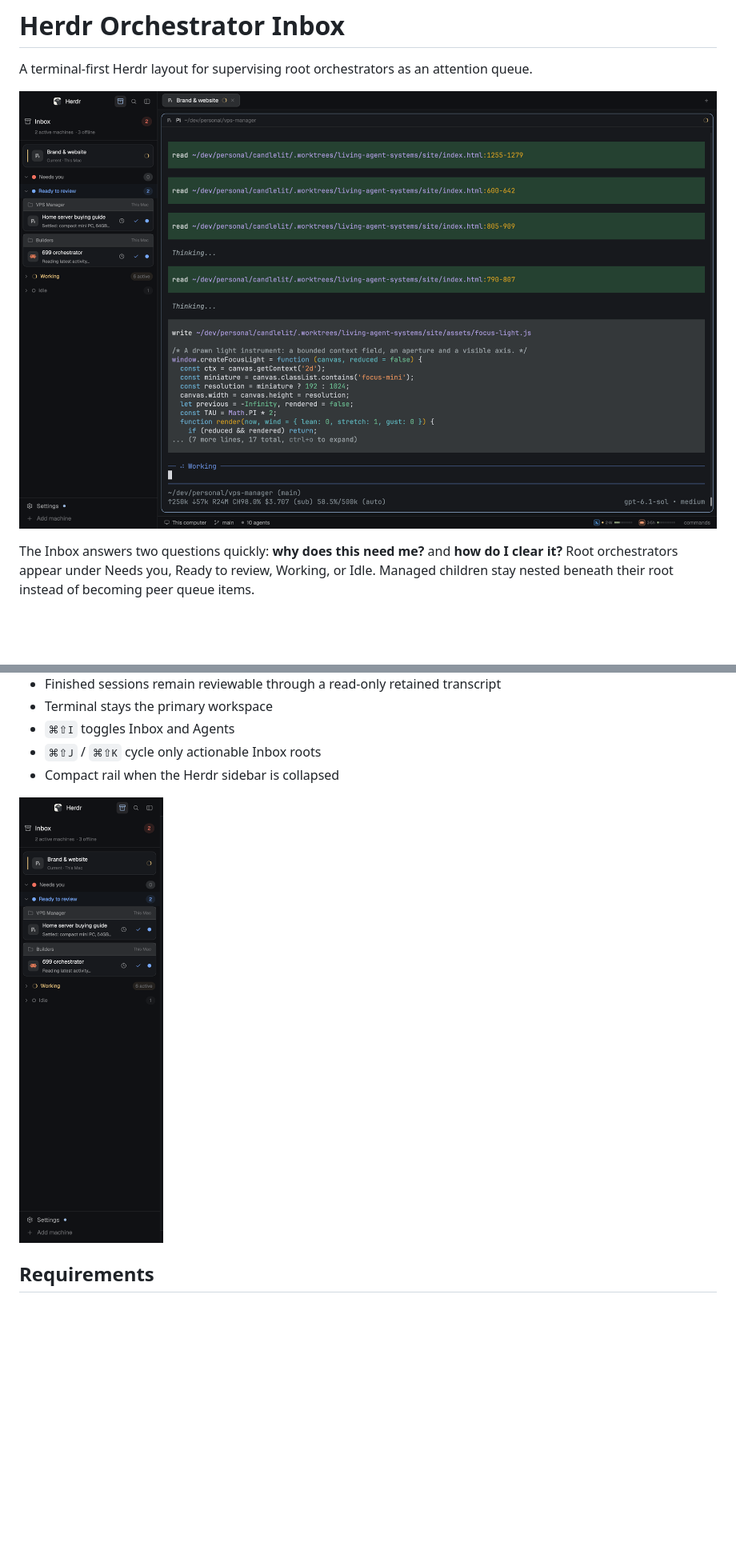
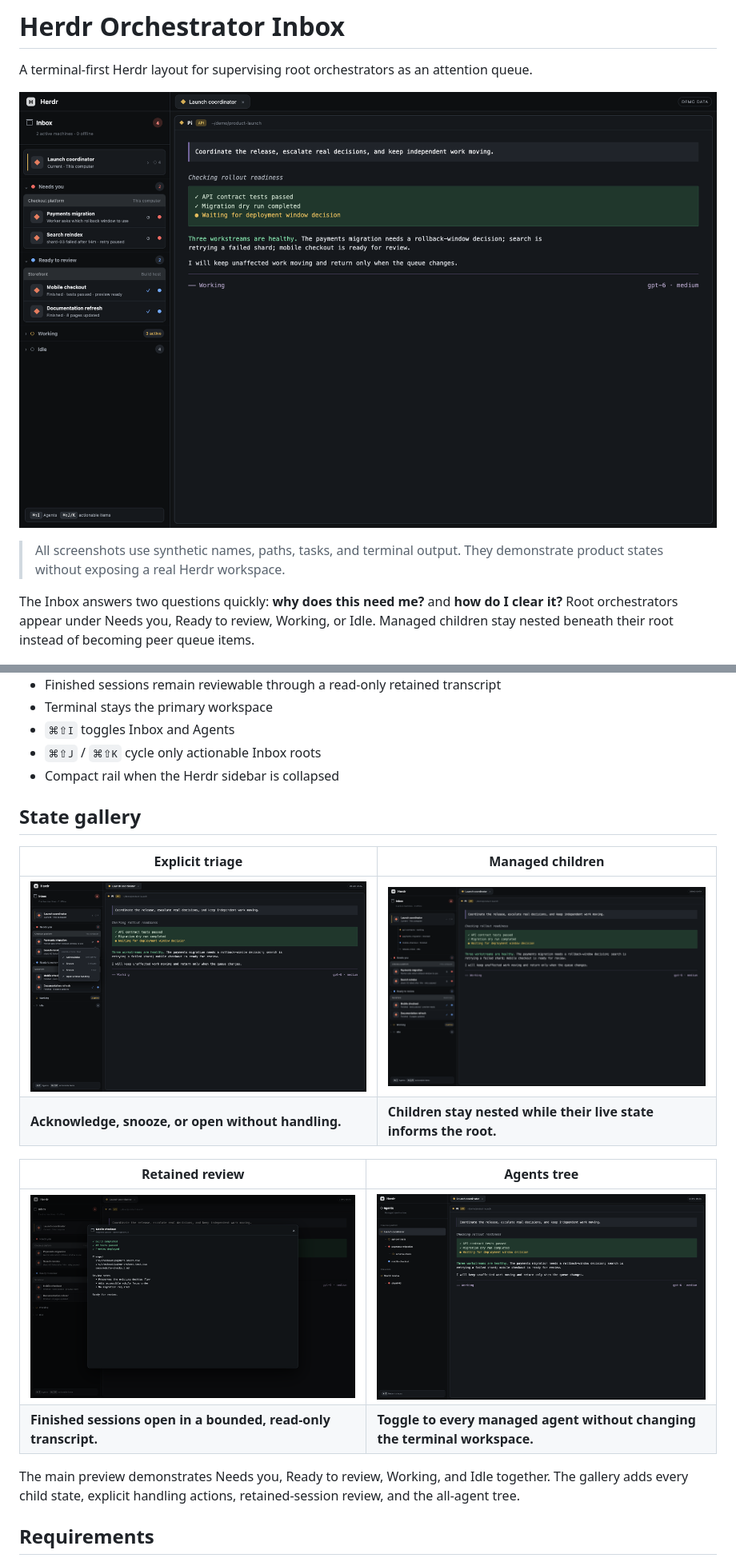
Before and after one commit to asantos00/herdr-orchestrator-inbox, a Markdown page: README.md, 2 parts joined by grey strips. Shown at 80% size. Drawn GitHub-style; pictures changed too: preview.png, screenshots/agents-view.png, screenshots/inbox-sidebar.png; blank space fills up the shorter version.

Commit message:
docs: add synthetic state gallery

```diff
--- a/README.md
+++ b/README.md
@@ -2,7 +2,9 @@
 
 A terminal-first Herdr layout for supervising root orchestrators as an attention queue.
 
-![Herdr Orchestrator Inbox](preview.png)
+![Herdr Orchestrator Inbox showing every root queue state with synthetic demo data](preview.png)
+
+> All screenshots use synthetic names, paths, tasks, and terminal output. They demonstrate product states without exposing a real Herdr workspace.
 
 The Inbox answers two questions quickly: **why does this need me?** and **how do I clear it?** Root orchestrators appear under Needs you, Ready to review, Working, or Idle. Managed children stay nested beneath their root instead of becoming peer queue items.
 
@@ -18,9 +20,19 @@ The Inbox answers two questions quickly: **why does this need me?** and **how do
 - `⌘⇧J` / `⌘⇧K` cycle only actionable Inbox roots
 - Compact rail when the Herdr sidebar is collapsed
 
-<picture>
-  <img alt="Orchestrator Inbox sidebar" src="screenshots/inbox-sidebar.png" width="350">
-</picture>
+## State gallery
+
+| Explicit triage | Managed children |
+|---|---|
+| [![A Needs you row with acknowledge and snooze actions](screenshots/triage-actions.png)](screenshots/triage-actions.png) | [![A root orchestrator with working, blocked, finished, and idle children](screenshots/managed-children.png)](screenshots/managed-children.png) |
+| **Acknowledge, snooze, or open without handling.** | **Children stay nested while their live state informs the root.** |
+
+| Retained review | Agents tree |
+|---|---|
+| [![A read-only retained session transcript](screenshots/retained-transcript.png)](screenshots/retained-transcript.png) | [![The all-agent tree with synthetic roots and descendants](screenshots/agents-view.png)](screenshots/agents-view.png) |
+| **Finished sessions open in a bounded, read-only transcript.** | **Toggle to every managed agent without changing the terminal workspace.** |
+
+The main preview demonstrates Needs you, Ready to review, Working, and Idle together. The gallery adds every child state, explicit handling actions, retained-session review, and the all-agent tree.
 
 ## Requirements
 
```
Also changed, not shown: other parts of README.md (+8 -0 lines), 2 other files.
